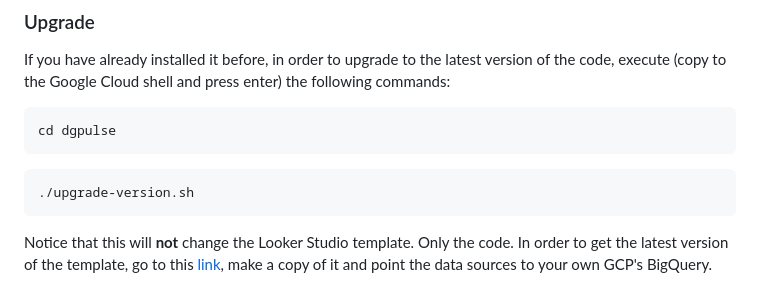
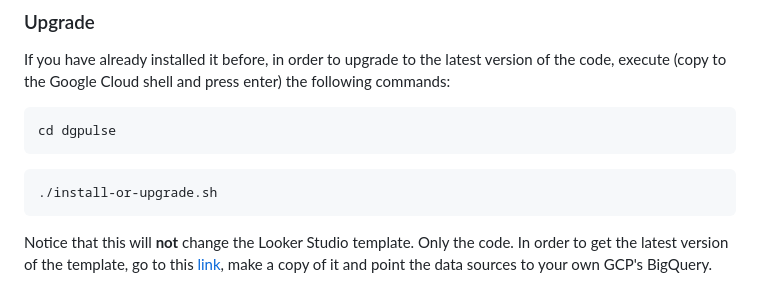
Before and after one commit to google-marketing-solutions/dgpulse, a Markdown page: README.md, the part around the change. GitHub-like rendering.

Commit message:
deprecating old upgrade bash

````diff
--- a/README.md
+++ b/README.md
@@ -59,7 +59,7 @@ cd dgpulse
 ```
 
 ```
-./upgrade-version.sh
+./install-or-upgrade.sh
 ```
 
 Notice that this will **not** change the Looker Studio template. Only the code. In order to get the latest version of the template, go to this [link](https://lookerstudio.google.com/c/u/0/reporting/7ae6081d-c69a-4f29-ad02-f9c1aa16a052/page/i5YsC), make a copy of it and point the data sources to your own GCP's BigQuery.
````
